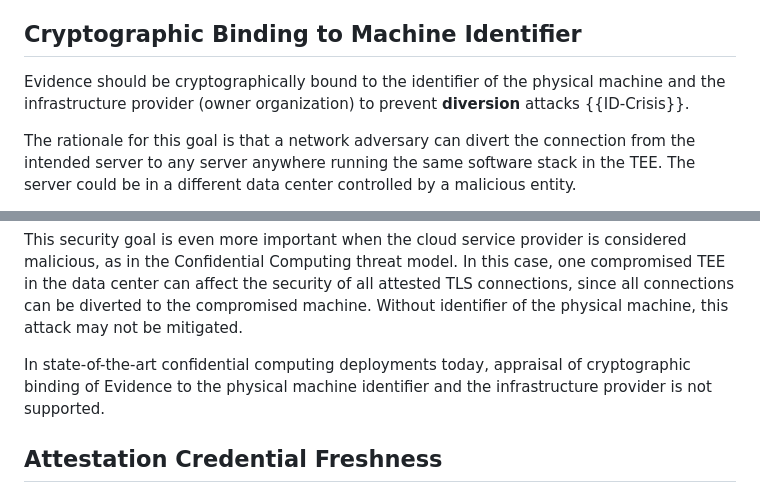
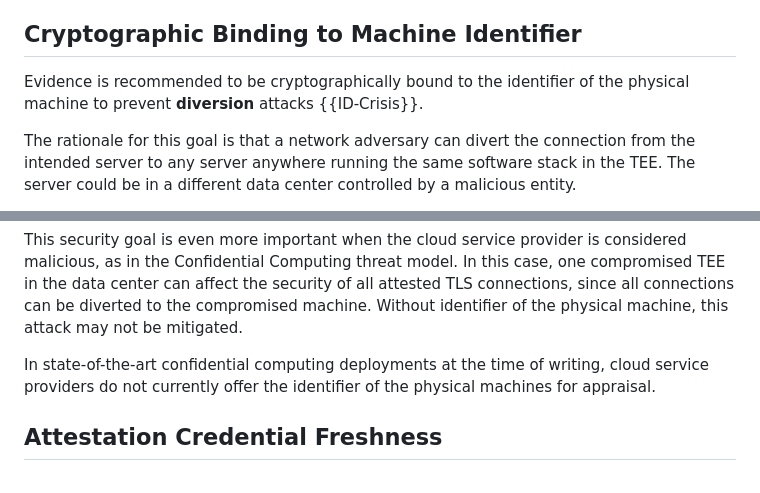
Before and after one commit to tls-attestation/use-cases-and-properties, a Markdown page: draft-mihalcea-seat-use-cases.md, 2 parts joined by grey strips. GitHub-like rendering.

Commit message:
machine id

```diff
--- a/draft-mihalcea-seat-use-cases.md
+++ b/draft-mihalcea-seat-use-cases.md
@@ -199,7 +199,7 @@ A formal representation of this requirement in the form of *composition* goal ca
 
 ## Cryptographic Binding to Machine Identifier
 
-Evidence should be cryptographically bound to the identifier of the physical machine and the infrastructure provider (owner organization) to prevent **diversion** attacks {{ID-Crisis}}.
+Evidence is recommended to be cryptographically bound to the identifier of the physical machine to prevent **diversion** attacks {{ID-Crisis}}.
 
 The rationale for this goal is that a network adversary can divert the connection from the intended server to any server anywhere running the same software stack in the TEE.
 The server could be in a different data center controlled by a malicious entity.
@@ -213,7 +213,7 @@ Hence, this security goal mitigates the scenario where one compromised TEE in th
 
 This security goal is even more important when the cloud service provider is considered malicious, as in the Confidential Computing threat model. In this case, one compromised TEE in the data center can affect the security of all attested TLS connections, since all connections can be diverted to the compromised machine. Without identifier of the physical machine, this attack may not be mitigated.
 
-In state-of-the-art confidential computing deployments today, appraisal of cryptographic binding of Evidence to the physical machine identifier and the infrastructure provider is not supported.
+In state-of-the-art confidential computing deployments at the time of writing, cloud service providers do not currently offer the identifier of the physical machines for appraisal.
 
 ## Attestation Credential Freshness
 
```
